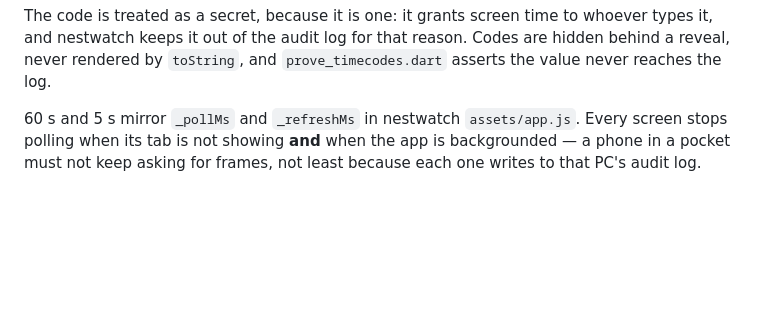
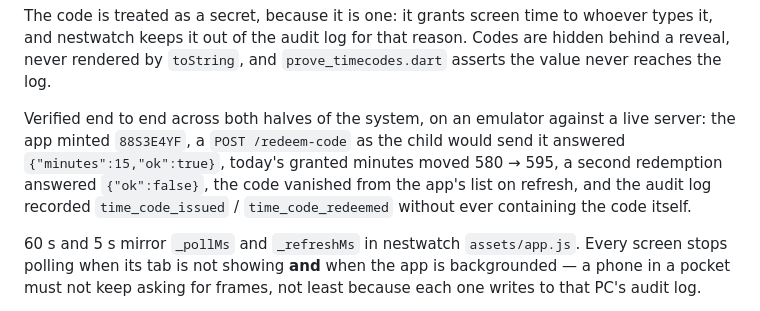
Before and after one commit to emrecdr/nestwatch-mobile, a Markdown page: README.md, the part around the change. Drawn GitHub-style; blank space fills up the shorter version.

Commit message:
Prove the code loop across both halves, on a device
The fourth screen verified end to end rather than per-endpoint. On the emulator
against a live server: the app minted 88S3E4YF, a POST /redeem-code shaped as
the child's ask page sends it answered {"minutes":15,"ok":true}, today's granted
minutes moved 580 to 595, a second redemption answered {"ok":false}, the code
left the app's list on refresh, and the audit log gained time_code_issued and
time_code_redeemed without ever containing the code.

That last part is the one worth having checked on a real log rather than in a
unit test. Every other property here is about this app; keeping the code out of
the audit record is nestwatch's rule, and the only way to know both halves keep
it is to look at the file after the round trip.

The reveal behaviour holds on the device too: existing codes render as dots, the
freshly minted one is shown because the parent asked for it and has to write it
down, and a redeemed code drops out of both the list and the revealed set.

95 tests, 22 mutations, 8 harnesses.

```diff
--- a/README.md
+++ b/README.md
@@ -197,6 +197,13 @@ The code is treated as a secret, because it is one: it grants screen time to who
 it, and nestwatch keeps it out of the audit log for that reason. Codes are hidden behind a
 reveal, never rendered by `toString`, and `prove_timecodes.dart` asserts the value never
 reaches the log.
+
+Verified end to end across both halves of the system, on an emulator against a live
+server: the app minted `88S3E4YF`, a `POST /redeem-code` as the child would send it
+answered `{"minutes":15,"ok":true}`, today's granted minutes moved 580 → 595, a second
+redemption answered `{"ok":false}`, the code vanished from the app's list on refresh, and
+the audit log recorded `time_code_issued` / `time_code_redeemed` without ever containing
+the code itself.
 
 60 s and 5 s mirror `_pollMs` and `_refreshMs` in nestwatch `assets/app.js`. Every screen
 stops polling when its tab is not showing **and** when the app is backgrounded — a phone
```
